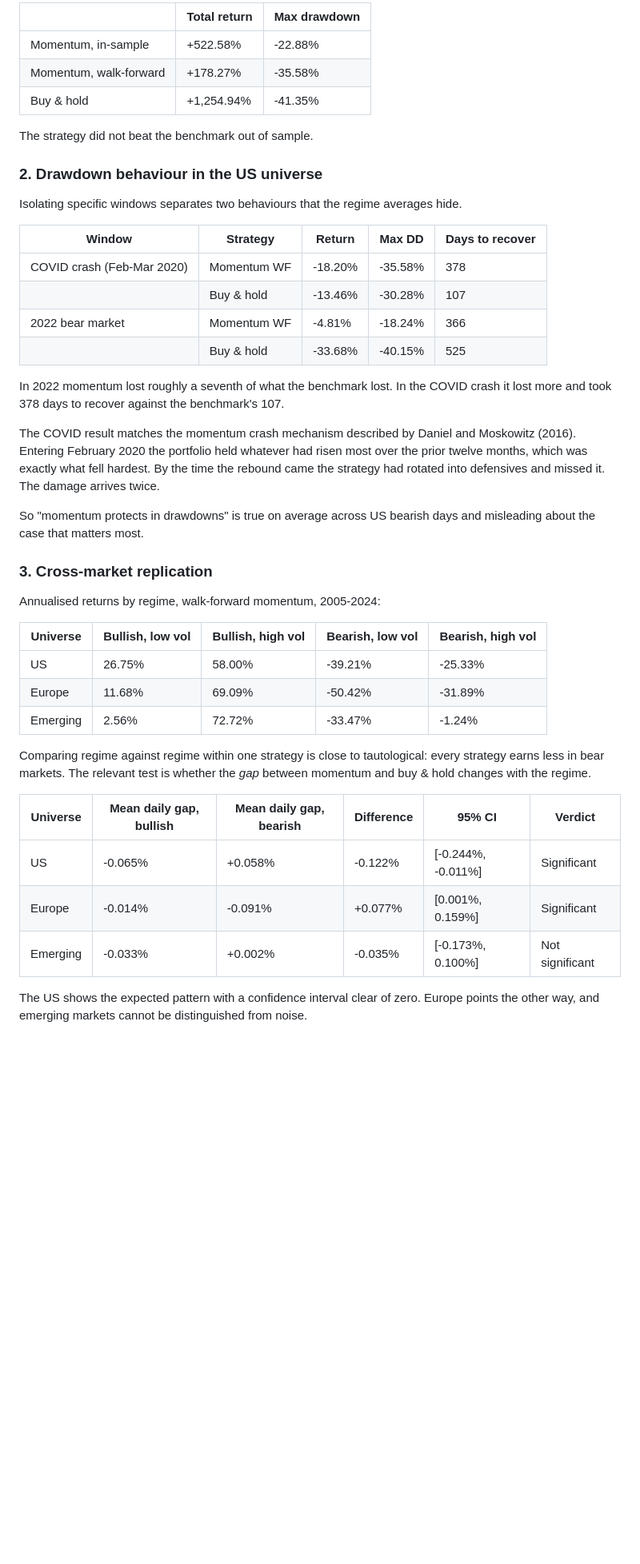
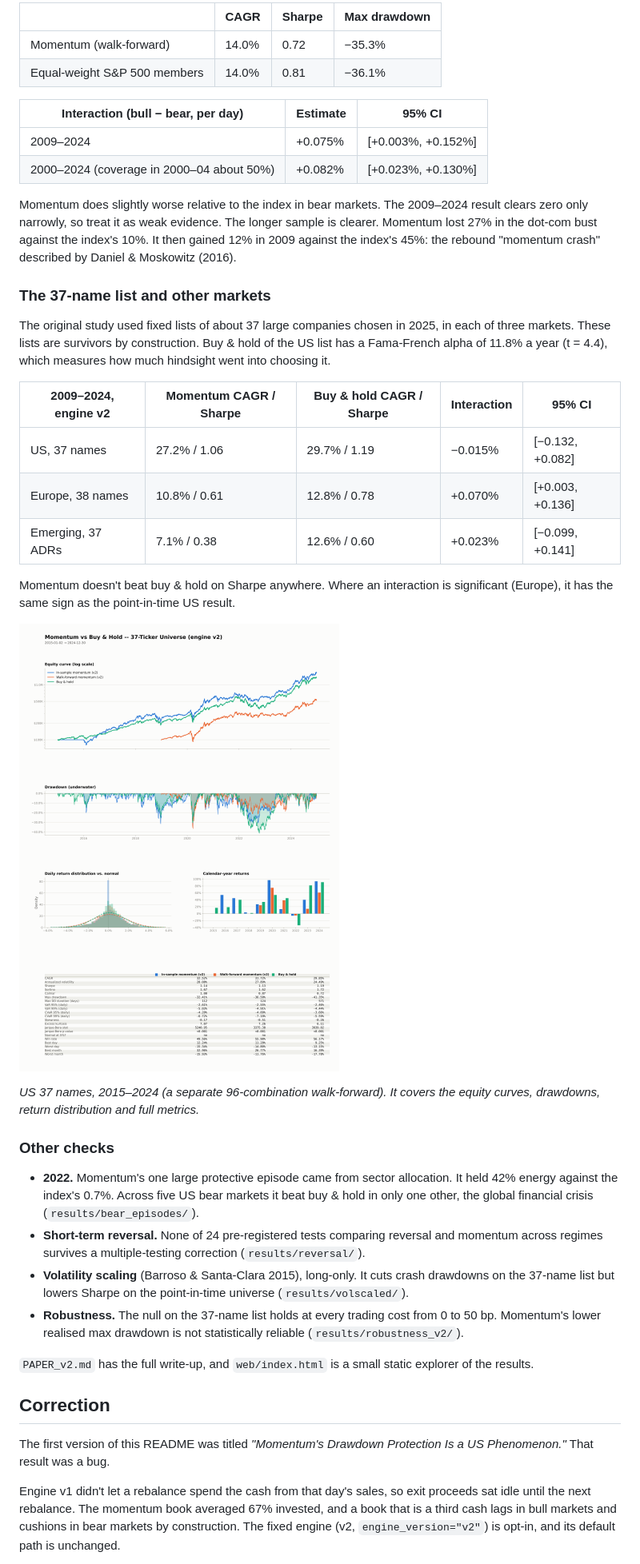
Before and after one commit to Pabloballesteros1412/momentum-regimes, a Markdown page: README.md, the part around one of its changes. Shown at 80% size. Drawn GitHub-style; blank space fills up the shorter version.

```diff
--- a/README.md
+++ b/README.md
@@ -57,46 +95,71 @@ Walk-forward validation brought it to 178%, against 1,254% for buy & hold over t
 
-| | Total return | Max drawdown |
+| | CAGR | Sharpe | Max drawdown |
+|---|---|---|---|
+| Momentum (walk-forward) | 14.0% | 0.72 | −35.3% |
+| Equal-weight S&P 500 members | 14.0% | 0.81 | −36.1% |
+
+| Interaction (bull − bear, per day) | Estimate | 95% CI |
 |---|---|---|
-| Momentum, in-sample | +522.58% | -22.88% |
-| Momentum, walk-forward | +178.27% | -35.58% |
-| Buy & hold | +1,254.94% | -41.35% |
+| 2009–2024 | +0.075% | [+0.003%, +0.152%] |
+| 2000–2024 (coverage in 2000–04 about 50%) | +0.082% | [+0.023%, +0.130%] |
 
-The strategy did not beat the benchmark out of sample.
+Momentum does slightly worse relative to the index in bear markets. The
+2009–2024 result clears zero only narrowly, so treat it as weak evidence.
+The longer sample is clearer. Momentum lost 27% in the dot-com bust
+against the index's 10%. It then gained 12% in 2009 against the index's
+45%: the rebound "momentum crash" described by Daniel & Moskowitz (2016).
 
-### 2. Drawdown behaviour in the US universe
+### The 37-name list and other markets
 
-Isolating specific windows separates two behaviours that the regime averages hide.
+The original study used fixed lists of about 37 large companies chosen in
+2025, in each of three markets. These lists are survivors by
+construction. Buy & hold of the US list has a Fama-French alpha of 11.8%
+a year (t = 4.4), which measures how much hindsight went into choosing
+it.
 
-| Window | Strategy | Return | Max DD | Days to recover |
+| 2009–2024, engine v2 | Momentum CAGR / Sharpe | Buy & hold CAGR / Sharpe | Interaction | 95% CI |
 |---|---|---|---|---|
-| COVID crash (Feb-Mar 2020) | Momentum WF | -18.20% | -35.58% | 378 |
-| | Buy & hold | -13.46% | -30.28% | 107 |
-| 2022 bear market | Momentum WF | -4.81% | -18.24% | 366 |
-| | Buy & hold | -33.68% | -40.15% | 525 |
+| US, 37 names | 27.2% / 1.06 | 29.7% / 1.19 | −0.015% | [−0.132, +0.082] |
+| Europe, 38 names | 10.8% / 0.61 | 12.8% / 0.78 | +0.070% | [+0.003, +0.136] |
+| Emerging, 37 ADRs | 7.1% / 0.38 | 12.6% / 0.60 | +0.023% | [−0.099, +0.141] |
 
-In 2022 momentum lost roughly a seventh of what the benchmark lost. In the COVID crash it lost more and took 378 days to recover against the benchmark's 107.
+Momentum doesn't beat buy & hold on Sharpe anywhere. Where an interaction
+is significant (Europe), it has the same sign as the point-in-time US
+result.
 
-The COVID result matches the momentum crash mechanism described by Daniel and Moskowitz (2016). Entering February 2020 the portfolio held whatever had risen most over the prior twelve months, which was exactly what fell hardest. By the time the rebound came the strategy had rotated into defensives and missed it. The damage arrives twice.
+![Tearsheet: walk-forward and in-sample momentum vs buy & hold, US 37 names, 2015–2024, engine v2](tearsheet_v2.png)
 
-So "momentum protects in drawdowns" is true on average across US bearish days and misleading about the case that matters most.
+*US 37 names, 2015–2024 (a separate 96-combination walk-forward). It
+covers the equity curves, drawdowns, return distribution and full
+metrics.*
 
-### 3. Cross-market replication
+### Other checks
 
-Annualised returns by regime, walk-forward momentum, 2005-2024:
+- **2022.** Momentum's one large protective episode came from sector
+  allocation. It held 42% energy against the index's 0.7%. Across five US
+  bear markets it beat buy & hold in only one other, the global financial
+  crisis (`results/bear_episodes/`).
+- **Short-term reversal.** None of 24 pre-registered tests comparing
+  reversal and momentum across regimes survives a multiple-testing
+  correction (`results/reversal/`).
+- **Volatility scaling** (Barroso & Santa-Clara 2015), long-only. It cuts
+  crash drawdowns on the 37-name list but lowers Sharpe on the
+  point-in-time universe (`results/volscaled/`).
+- **Robustness.** The null on the 37-name list holds at every trading
+  cost from 0 to 50 bp. Momentum's lower realised max drawdown is not
+  statistically reliable (`results/robustness_v2/`).
 
-| Universe | Bullish, low vol | Bullish, high vol | Bearish, low vol | Bearish, high vol |
-|---|---|---|---|---|
-| US | 26.75% | 58.00% | -39.21% | -25.33% |
-| Europe | 11.68% | 69.09% | -50.42% | -31.89% |
-| Emerging | 2.56% | 72.72% | -33.47% | -1.24% |
+`PAPER_v2.md` has the full write-up, and `web/index.html` is a small
+static explorer of the results.
 
-Comparing regime against regime within one strategy is close to tautological: every strategy earns less in bear markets. The relevant test is whether the *gap* between momentum and buy & hold changes with the regime.
+## Correction
 
-| Universe | Mean daily gap, bullish | Mean daily gap, bearish | Difference | 95% CI | Verdict |
-|---|---|---|---|---|---|
-| US | -0.065% | +0.058% | -0.122% | [-0.244%, -0.011%] | Significant |
-| Europe | -0.014% | -0.091% | +0.077% | [0.001%, 0.159%] | Significant |
-| Emerging | -0.033% | +0.002% | -0.035% | [-0.173%, 0.100%] | Not significant |
+The first version of this README was titled *"Momentum's Drawdown
+Protection Is a US Phenomenon."* That result was a bug.
 
-The US shows the expected pattern with a confidence interval clear of zero. Europe points the other way, and emerging markets cannot be distinguished from noise.
+Engine v1 didn't let a rebalance spend the cash from that day's sales, so
+exit proceeds sat idle until the next rebalance. The momentum book
+averaged 67% invested, and a book that is a third cash lags in bull
+markets and cushions in bear markets by construction. The fixed engine
+(v2, `engine_version="v2"`) is opt-in, and its default path is unchanged.
 
```
Also changed, not shown: other parts of README.md (+104 -81 lines).
